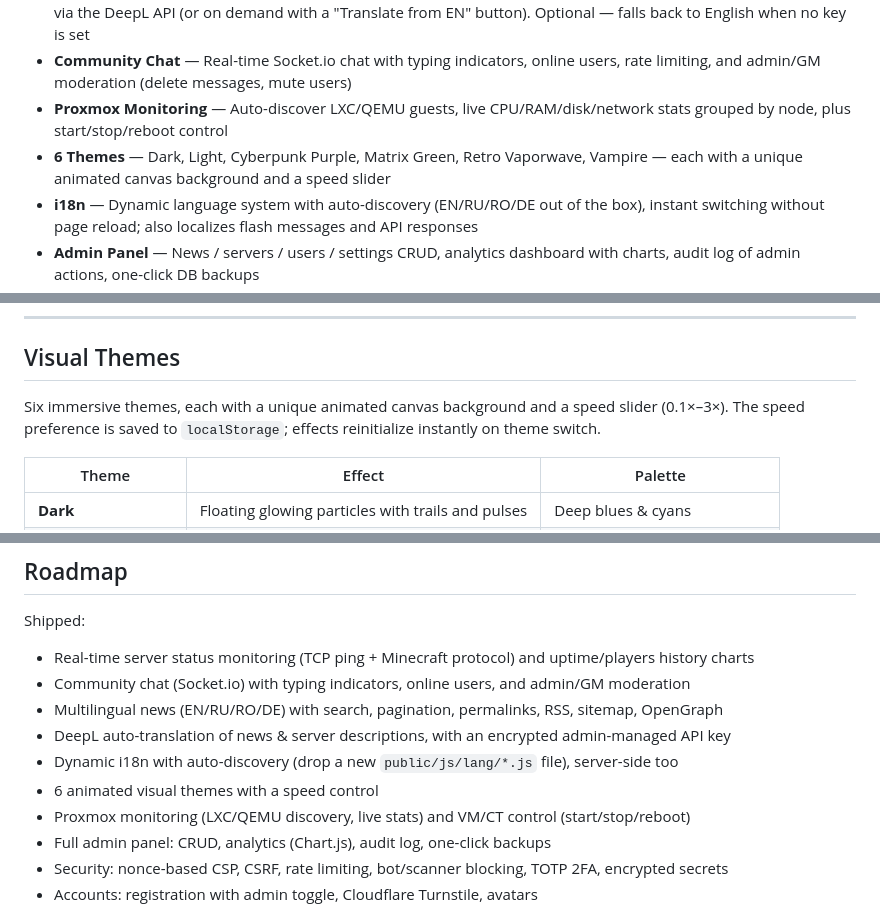
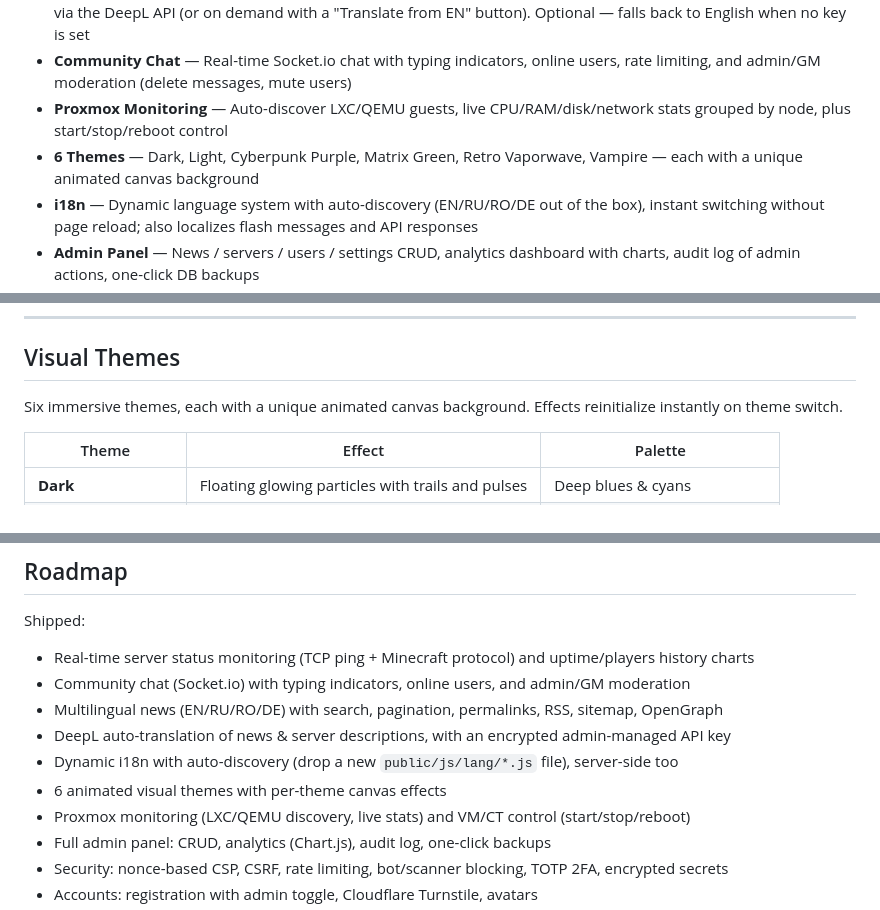
Before and after one commit to Karmiven/nexus-hub, a Markdown page: README.md, 3 parts joined by grey strips. Rendered like a GitHub page.

Commit message:
README: drop removed theme speed-slider references
The animation speed slider was removed from the UI; scrubbed its three
remaining mentions (Features, Visual Themes, Roadmap) so the docs match
what ships. Animated per-theme canvas backgrounds stay.

Co-Authored-By: Claude Fable 5 <noreply@anthropic.com>
Claude-Session: https://claude.ai/code/session_01UXjWNpMXwfEnoGCVfnrhnD

```diff
--- a/README.md
+++ b/README.md
@@ -17,7 +17,7 @@ Self-hosted gaming server hub for managing, monitoring, and showcasing game serv
 - **Auto-translation** — Write content in English once; Russian/Romanian/German are filled in automatically on save via the DeepL API (or on demand with a "Translate from EN" button). Optional — falls back to English when no key is set
 - **Community Chat** — Real-time Socket.io chat with typing indicators, online users, rate limiting, and admin/GM moderation (delete messages, mute users)
 - **Proxmox Monitoring** — Auto-discover LXC/QEMU guests, live CPU/RAM/disk/network stats grouped by node, plus start/stop/reboot control
-- **6 Themes** — Dark, Light, Cyberpunk Purple, Matrix Green, Retro Vaporwave, Vampire — each with a unique animated canvas background and a speed slider
+- **6 Themes** — Dark, Light, Cyberpunk Purple, Matrix Green, Retro Vaporwave, Vampire — each with a unique animated canvas background
 - **i18n** — Dynamic language system with auto-discovery (EN/RU/RO/DE out of the box), instant switching without page reload; also localizes flash messages and API responses
 - **Admin Panel** — News / servers / users / settings CRUD, analytics dashboard with charts, audit log of admin actions, one-click DB backups
 - **Analytics** — Buffered page-view tracking with GeoIP, charts and time-series breakdown, automatic 90-day retention
@@ -205,7 +205,7 @@ Open `http://localhost:3000`. On first launch you'll be redirected to `/setup` t
 
 ## Visual Themes
 
-Six immersive themes, each with a unique animated canvas background and a speed slider (0.1×–3×). The speed preference is saved to `localStorage`; effects reinitialize instantly on theme switch.
+Six immersive themes, each with a unique animated canvas background. Effects reinitialize instantly on theme switch.
 
 | Theme | Effect | Palette |
 |---|---|---|
@@ -290,7 +290,7 @@ Shipped:
 - Multilingual news (EN/RU/RO/DE) with search, pagination, permalinks, RSS, sitemap, OpenGraph
 - DeepL auto-translation of news & server descriptions, with an encrypted admin-managed API key
 - Dynamic i18n with auto-discovery (drop a new `public/js/lang/*.js` file), server-side too
-- 6 animated visual themes with a speed control
+- 6 animated visual themes with per-theme canvas effects
 - Proxmox monitoring (LXC/QEMU discovery, live stats) and VM/CT control (start/stop/reboot)
 - Full admin panel: CRUD, analytics (Chart.js), audit log, one-click backups
 - Security: nonce-based CSP, CSRF, rate limiting, bot/scanner blocking, TOTP 2FA, encrypted secrets
```
